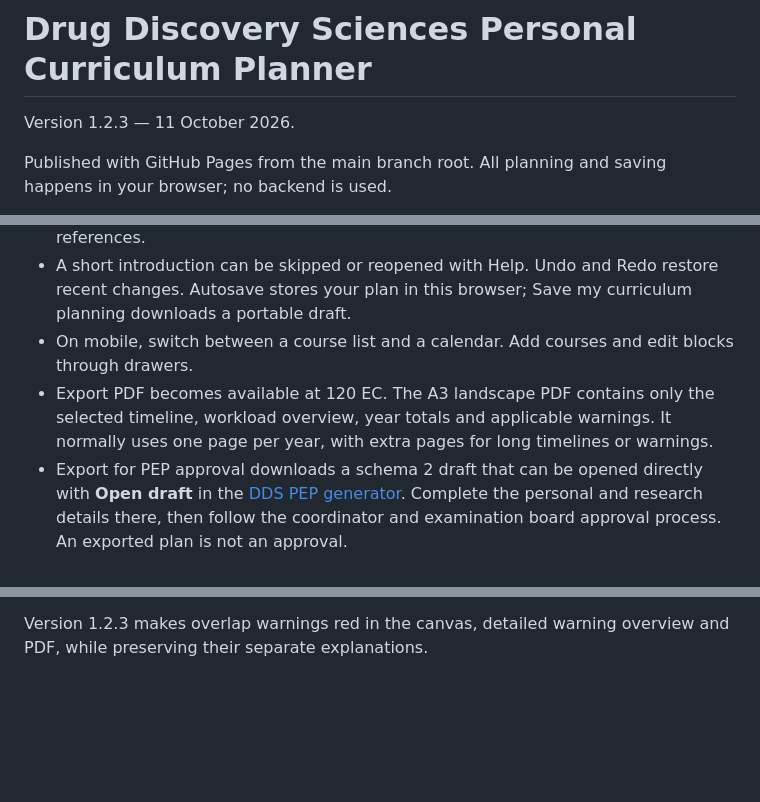
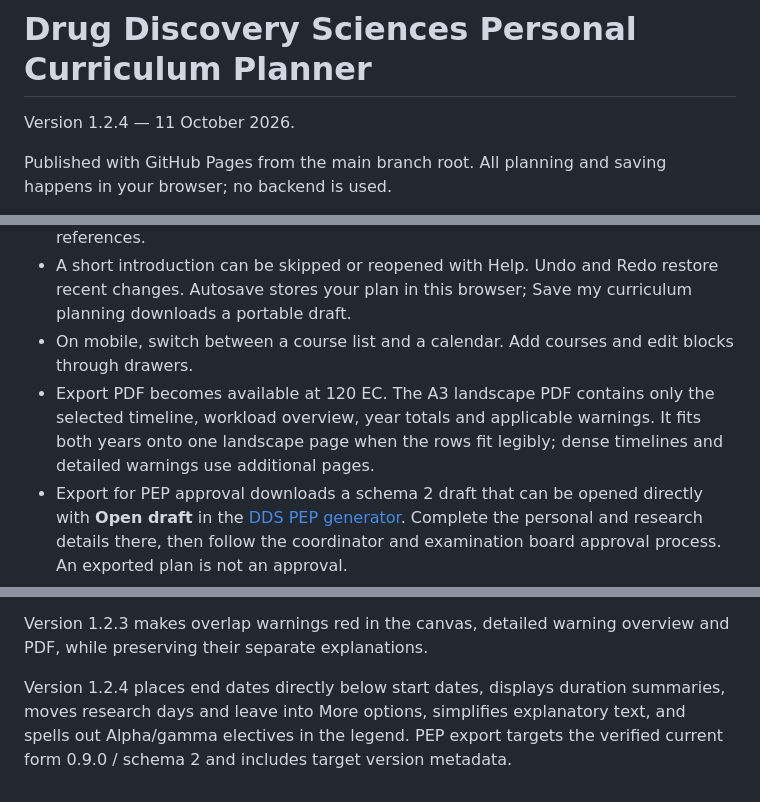
Before and after one commit to dannyscholten/PEP-builder, a Markdown page: README.md, 3 parts joined by grey strips. Drawn GitHub-style; blank space fills up the shorter version.

Commit message:
Document 1.2.4 course details and compact PDF overview

```diff
--- a/README.md
+++ b/README.md
@@ -1,6 +1,6 @@
 # Drug Discovery Sciences Personal Curriculum Planner
 
-Version 1.2.3 — 11 October 2026.
+Version 1.2.4 — 11 October 2026.
 
 Published with GitHub Pages from the main branch root. All planning and saving happens in your browser; no backend is used.
 
@@ -9,7 +9,7 @@ Choose your specialisation, path where applicable, and previous education. Requi
 - Planning uses recurring Year 1 and Year 2, September to August, rather than an absolute calendar year. Flexible blocks start on month boundaries and end at the nearest month end after duration calculation. Study-guide links remain annual references.
 - A short introduction can be skipped or reopened with Help. Undo and Redo restore recent changes. Autosave stores your plan in this browser; Save my curriculum planning downloads a portable draft.
 - On mobile, switch between a course list and a calendar. Add courses and edit blocks through drawers.
-- Export PDF becomes available at 120 EC. The A3 landscape PDF contains only the selected timeline, workload overview, year totals and applicable warnings. It normally uses one page per year, with extra pages for long timelines or warnings.
+- Export PDF becomes available at 120 EC. The A3 landscape PDF contains only the selected timeline, workload overview, year totals and applicable warnings. It fits both years onto one landscape page when the rows fit legibly; dense timelines and detailed warnings use additional pages.
 - Export for PEP approval downloads a schema 2 draft that can be opened directly with **Open draft** in the [DDS PEP generator](https://dannyscholten.github.io/dds-pep/2026/). Complete the personal and research details there, then follow the coordinator and examination board approval process. An exported plan is not an approval.
 - A Year 1 major start maps to Part I + Part II registration; a Year 2 start maps to the single 48 EC variant. PEP export requires the compulsory courses because the PEP generator always includes them.
 
@@ -38,3 +38,5 @@ Version 1.2.2 applies Clear & distinct with muted teal research projects; separa
 Version 1.2.2 adopts the Clear & distinct palette with muted teal research projects. Workload uses red overlap guidance and red high-workload guidance; checklist boxes use a white check on dark green or white X on red. Study-guide links are directly visible. Course categories start collapsed when settings load or a saved plan opens, with compact added-count badges and selected-course Edit buttons.
 
 Version 1.2.3 makes overlap warnings red in the canvas, detailed warning overview and PDF, while preserving their separate explanations.
+
+Version 1.2.4 places end dates directly below start dates, displays duration summaries, moves research days and leave into More options, simplifies explanatory text, and spells out Alpha/gamma electives in the legend. PEP export targets the verified current form 0.9.0 / schema 2 and includes target version metadata.
```
